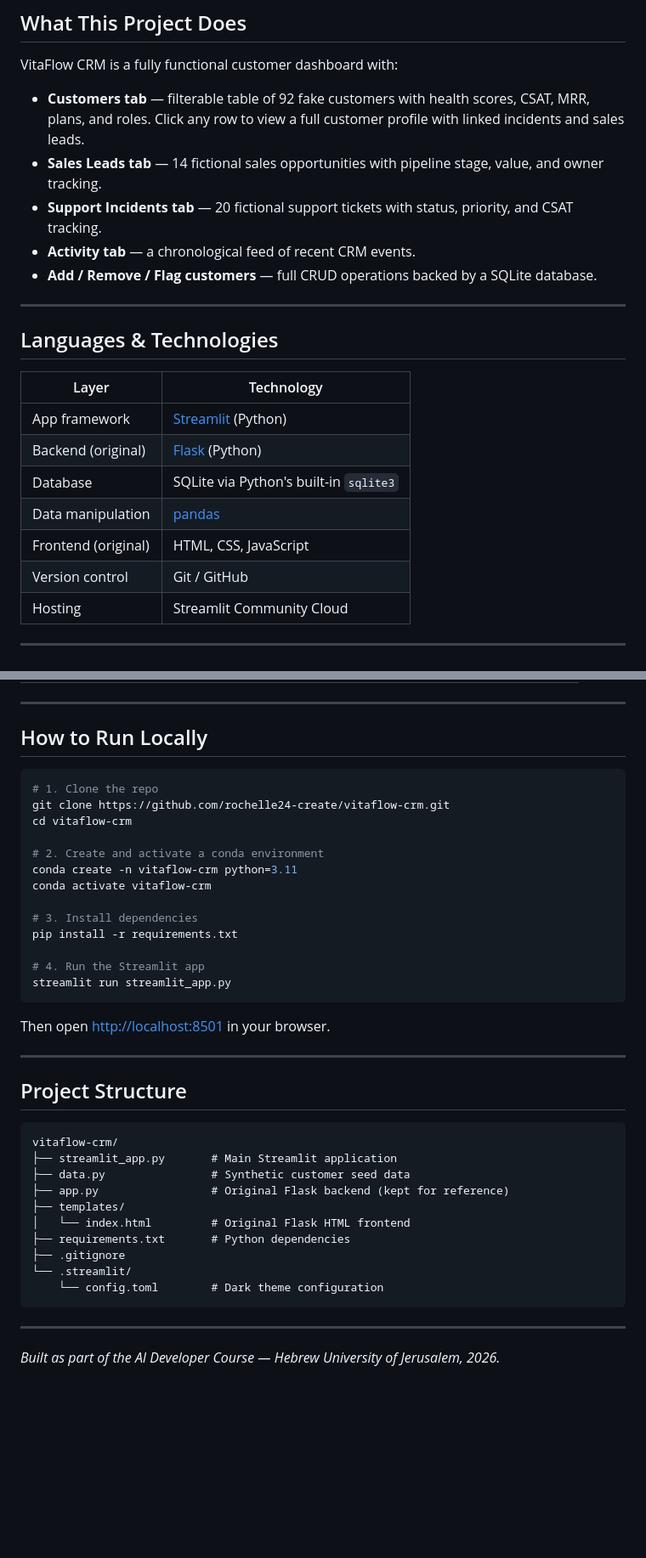
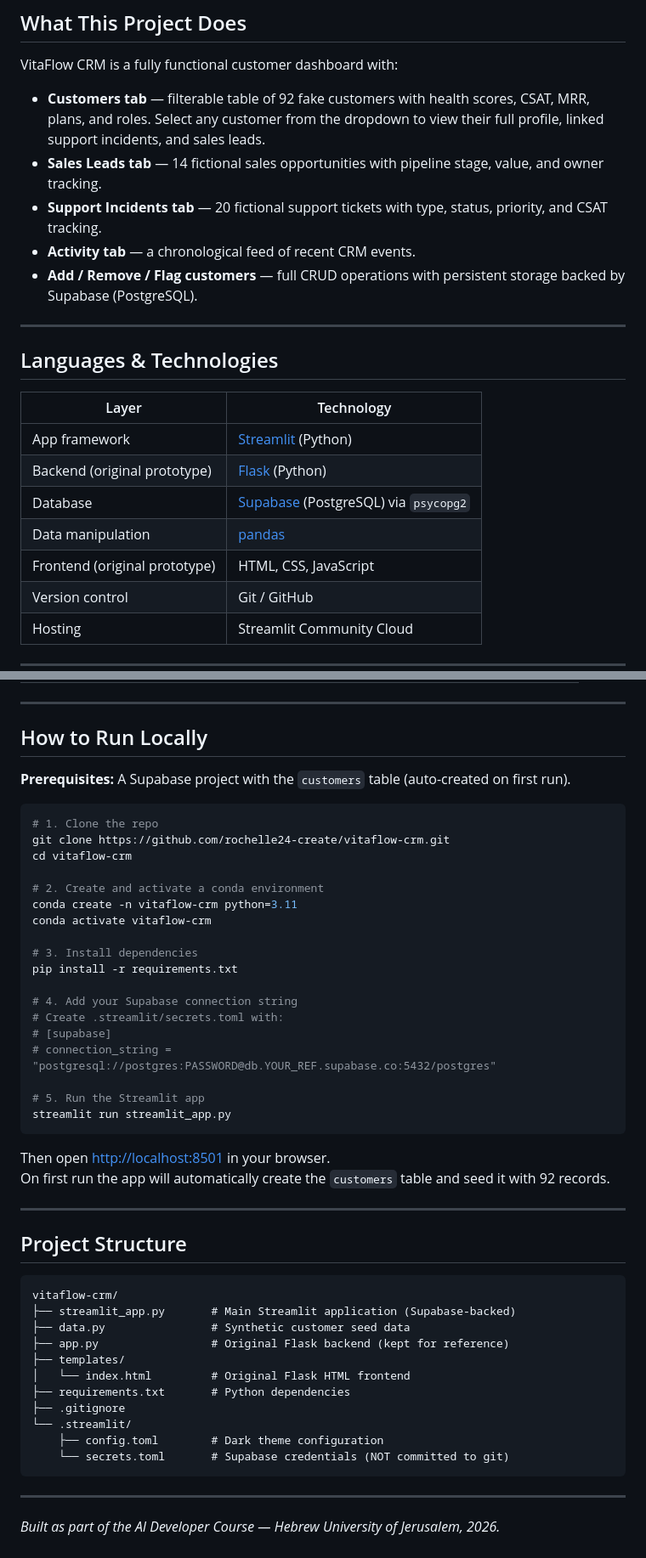
Before and after one commit to rochelle24-create/vitaflow-crm, a Markdown page: README.md, 2 parts joined by grey strips. Shown at 85% size. Drawn GitHub-style; blank space fills up the shorter version.

Commit message:
Update README: Supabase database, updated instructions and project structure
Co-authored-by: Cursor <cursoragent@cursor.com>

````diff
--- a/README.md
+++ b/README.md
@@ -21,11 +21,11 @@ Live demo: [vitaflow-crm on Streamlit Cloud](https://vitaflow-crm-rochelle24crea
 
 VitaFlow CRM is a fully functional customer dashboard with:
 
-- **Customers tab** — filterable table of 92 fake customers with health scores, CSAT, MRR, plans, and roles. Click any row to view a full customer profile with linked incidents and sales leads.
+- **Customers tab** — filterable table of 92 fake customers with health scores, CSAT, MRR, plans, and roles. Select any customer from the dropdown to view their full profile, linked support incidents, and sales leads.
 - **Sales Leads tab** — 14 fictional sales opportunities with pipeline stage, value, and owner tracking.
-- **Support Incidents tab** — 20 fictional support tickets with status, priority, and CSAT tracking.
+- **Support Incidents tab** — 20 fictional support tickets with type, status, priority, and CSAT tracking.
 - **Activity tab** — a chronological feed of recent CRM events.
-- **Add / Remove / Flag customers** — full CRUD operations backed by a SQLite database.
+- **Add / Remove / Flag customers** — full CRUD operations with persistent storage backed by Supabase (PostgreSQL).
 
 ---
 
@@ -34,10 +34,10 @@ VitaFlow CRM is a fully functional customer dashboard with:
 | Layer | Technology |
 |---|---|
 | App framework | [Streamlit](https://streamlit.io) (Python) |
-| Backend (original) | [Flask](https://flask.palletsprojects.com) (Python) |
-| Database | SQLite via Python's built-in `sqlite3` |
+| Backend (original prototype) | [Flask](https://flask.palletsprojects.com) (Python) |
+| Database | [Supabase](https://supabase.com) (PostgreSQL) via `psycopg2` |
 | Data manipulation | [pandas](https://pandas.pydata.org) |
-| Frontend (original) | HTML, CSS, JavaScript |
+| Frontend (original prototype) | HTML, CSS, JavaScript |
 | Version control | Git / GitHub |
 | Hosting | Streamlit Community Cloud |
 
@@ -69,6 +69,8 @@ All data in this project is **synthetically generated** — no real datasets wer
 
 ## How to Run Locally
 
+**Prerequisites:** A Supabase project with the `customers` table (auto-created on first run).
+
 ```bash
 # 1. Clone the repo
 git clone https://github.com/rochelle24-create/vitaflow-crm.git
@@ -81,11 +83,17 @@ conda activate vitaflow-crm
 # 3. Install dependencies
 pip install -r requirements.txt
 
-# 4. Run the Streamlit app
+# 4. Add your Supabase connection string
+# Create .streamlit/secrets.toml with:
+# [supabase]
+# connection_string = "postgresql://postgres:PASSWORD@db.YOUR_REF.supabase.co:5432/postgres"
+
+# 5. Run the Streamlit app
 streamlit run streamlit_app.py
 ```
 
 Then open [http://localhost:8501](http://localhost:8501) in your browser.
+On first run the app will automatically create the `customers` table and seed it with 92 records.
 
 ---
 
@@ -93,7 +101,7 @@ Then open [http://localhost:8501](http://localhost:8501) in your browser.
 
 ```
 vitaflow-crm/
-├── streamlit_app.py       # Main Streamlit application
+├── streamlit_app.py       # Main Streamlit application (Supabase-backed)
 ├── data.py                # Synthetic customer seed data
 ├── app.py                 # Original Flask backend (kept for reference)
 ├── templates/
@@ -101,7 +109,8 @@ vitaflow-crm/
 ├── requirements.txt       # Python dependencies
 ├── .gitignore
 └── .streamlit/
-    └── config.toml        # Dark theme configuration
+    ├── config.toml        # Dark theme configuration
+    └── secrets.toml       # Supabase credentials (NOT committed to git)
 ```
 
 ---
````
